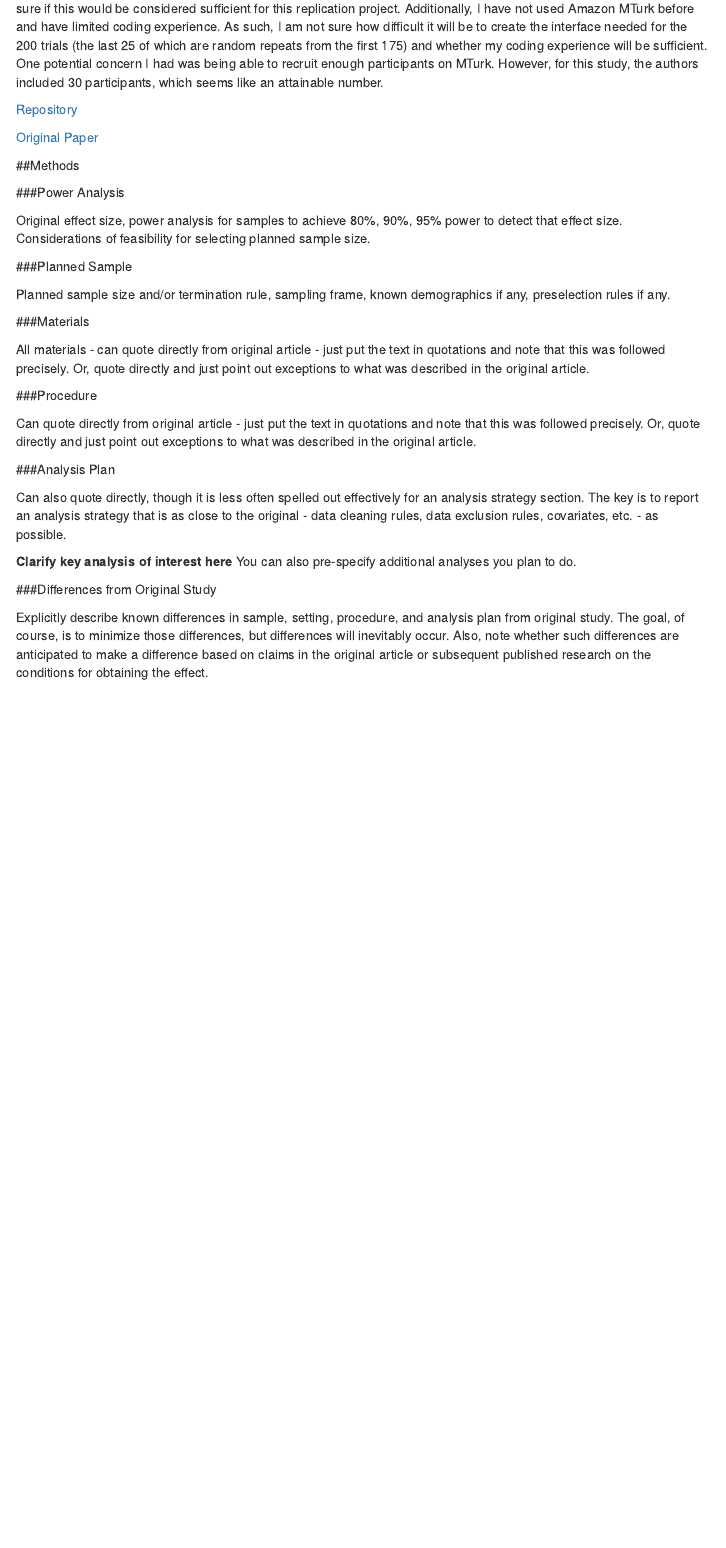
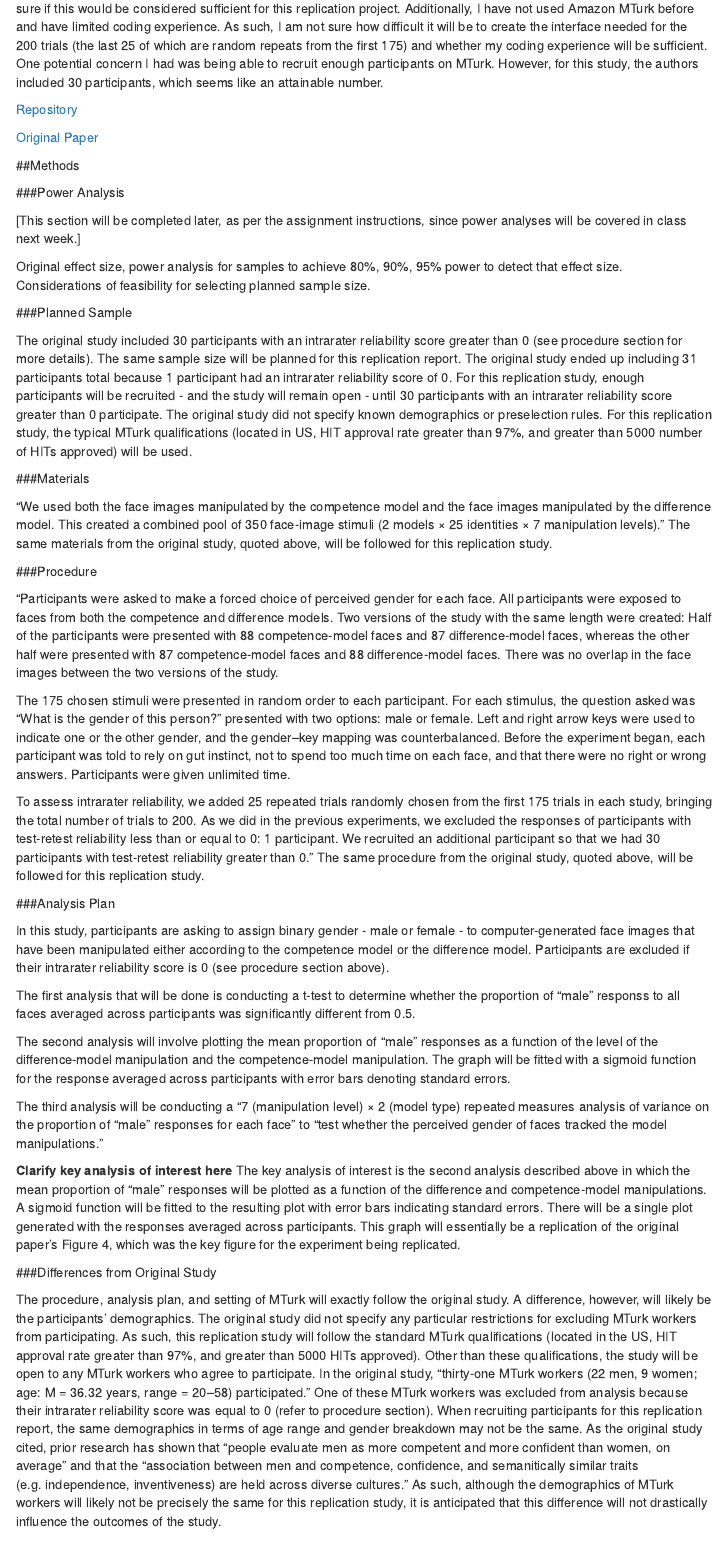
Before and after one commit to candicejkim/oh2019, an R Markdown document (writeup/CKim_Oh2019_ReplicationReport.Rmd): the page in a window 1100 px wide, from 720 px down. Rendered offline with R 4.5, knitr and Pandoc, with nearby package versions; menus at the side of the page are left out.

Commit message:
update report

```diff
--- a/writeup/CKim_Oh2019_ReplicationReport.Rmd
+++ b/writeup/CKim_Oh2019_ReplicationReport.Rmd
@@ -24,29 +24,41 @@ This reproduction study will be conducted using Amazon Mechanical Turk (MTurk) t
 
 ###Power Analysis
 
+[This section will be completed later, as per the assignment instructions, since power analyses will be covered in class next week.]
+
 Original effect size, power analysis for samples to achieve 80%, 90%, 95% power to detect that effect size.  Considerations of feasibility for selecting planned sample size.
 
 ###Planned Sample
 
-Planned sample size and/or termination rule, sampling frame, known demographics if any, preselection rules if any.
+The original study included 30 participants with an intrarater reliability score greater than 0 (see procedure section for more details). The same sample size will be planned for this replication report. The original study ended up including 31 participants total because 1 participant had an intrarater reliability score of 0. For this replication study, enough participants will be recruited - and the study will remain open - until 30 participants with an intrarater reliability score greater than 0 participate. The original study did not specify known demographics or preselection rules. For this replication study, the typical MTurk qualifications (located in US, HIT approval rate greater than 97%, and greater than 5000 number of HITs approved) will be used.
 
 ###Materials
 
-All materials - can quote directly from original article - just put the text in quotations and note that this was followed precisely.  Or, quote directly and just point out exceptions to what was described in the original article.
+"We used both the face images manipulated by the competence model and the face images manipulated by the difference model. This created a combined pool of 350 face-image stimuli (2 models × 25 identities × 7 manipulation levels)." The same materials from the original study, quoted above, will be followed for this replication study.
 
 ###Procedure
 
-Can quote directly from original article - just put the text in quotations and note that this was followed precisely.  Or, quote directly and just point out exceptions to what was described in the original article.
+"Participants were asked to make a forced choice of perceived gender for each face. All participants were exposed to faces from both the competence and difference models. Two versions of the study with the same length were created: Half of the participants were presented with 88 competence-model faces and 87 difference-model faces, whereas the other half were presented with 87 competence-model faces and 88 difference-model faces. There was no overlap in the face images between the two versions of the study.
+
+The 175 chosen stimuli were presented in random order to each participant. For each stimulus, the question asked was “What is the gender of this person?” presented with two options: male or female. Left and right arrow keys were used to indicate one or the other gender, and the gender–key mapping was counterbalanced. Before the experiment began, each participant was told to rely on gut instinct, not to spend too much time on each face, and that there were no right or wrong answers. Participants were given unlimited time.
+
+To assess intrarater reliability, we added 25 repeated trials randomly chosen from the first 175 trials in each study, bringing the total number of trials to 200. As we did in the previous experiments, we excluded the responses of participants with test-retest reliability less than or equal to 0: 1 participant. We recruited an additional participant so that we had 30 participants with test-retest reliability greater than 0." The same procedure from the original study, quoted above, will be followed for this replication study.
 
 ###Analysis Plan
 
-Can also quote directly, though it is less often spelled out effectively for an analysis strategy section.  The key is to report an analysis strategy that is as close to the original - data cleaning rules, data exclusion rules, covariates, etc. - as possible.
+In this study, participants are asking to assign binary gender - male or female - to computer-generated face images that have been manipulated either according to the competence model or the difference model. Participants are excluded if their intrarater reliability score is 0 (see procedure section above).
 
-**Clarify key analysis of interest here**  You can also pre-specify additional analyses you plan to do.
+The first analysis that will be done is conducting a t-test to determine whether the proportion of "male" responss to all faces averaged across participants was significantly different from 0.5.
+
+The second analysis will involve plotting the mean proportion of "male" responses as a function of the level of the difference-model manipulation and the competence-model manipulation. The graph will be fitted with a sigmoid function for the response averaged across participants with error bars denoting standard errors.
+
+The third analysis will be conducting a "7 (manipulation level) × 2 (model type) repeated measures analysis of variance on the proportion of “male” responses for each face" to "test whether the perceived gender of faces tracked the model manipulations."
+
+**Clarify key analysis of interest here**  The key analysis of interest is the second analysis described above in which the mean proportion of "male" responses will be plotted as a function of the difference and competence-model manipulations. A sigmoid function will be fitted to the resulting plot with error bars indicating standard errors. There will be a single plot generated with the responses averaged across participants. This graph will essentially be a replication of the original paper's Figure 4, which was the key figure for the experiment being replicated.
 
 ###Differences from Original Study
 
-Explicitly describe known differences in sample, setting, procedure, and analysis plan from original study.  The goal, of course, is to minimize those differences, but differences will inevitably occur.  Also, note whether such differences are anticipated to make a difference based on claims in the original article or subsequent published research on the conditions for obtaining the effect.
+The procedure, analysis plan, and setting of MTurk will exactly follow the original study. A difference, however, will likely be the participants' demographics. The original study did not specify any particular restrictions for excluding MTurk workers from participating. As such, this replication study will follow the standard MTurk qualifications (located in the US, HIT approval rate greater than 97%, and greater than 5000 HITs approved). Other than these qualifications, the study will be open to any MTurk workers who agree to participate. In the original study, "thirty-one MTurk workers (22 men, 9 women; age: M = 36.32 years, range = 20–58) participated." One of these MTurk workers was excluded from analysis because their intrarater reliability score was equal to 0 (refer to procedure section). When recruiting participants for this replication report, the same demographics in terms of age range and gender breakdown may not be the same. As the original study cited, prior research has shown that "people evaluate men as more competent and more confident than women, on average" and that the "association between men and competence, confidence, and semanitically similar traits (e.g. independence, inventiveness) are held across diverse cultures." As such, although  the  demographics of MTurk workers will likely not be precisely the same for this replication study, it is anticipated that this difference will not drastically influence the outcomes of the study.
 
 ### Methods Addendum (Post Data Collection)
 
```
